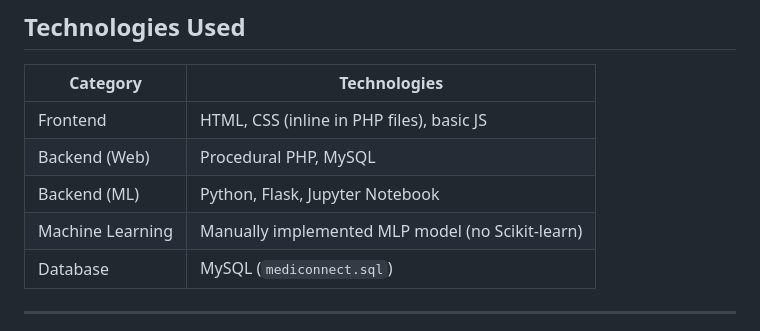
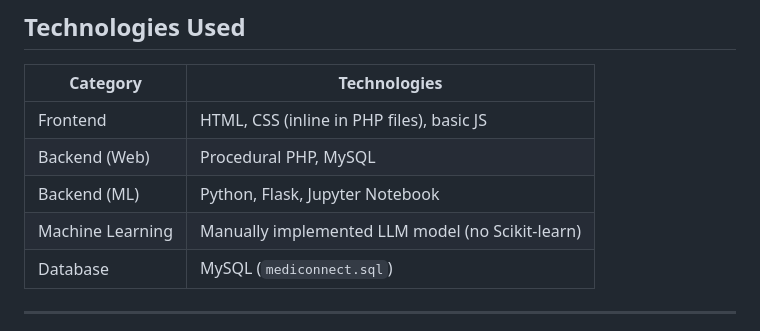
Before and after one commit to boutahir-younes/MediConnect, a Markdown page: README.md, the part around the change. Drawn GitHub-style.

```diff
--- a/README.md
+++ b/README.md
@@ -51,7 +51,7 @@ The model uses a reduced dataset to predict the most likely disease based on sel
 | Frontend         | HTML, CSS (inline in PHP files), basic JS                      |
 | Backend (Web)    | Procedural PHP, MySQL                                          |
 | Backend (ML)     | Python, Flask, Jupyter Notebook                                |
-| Machine Learning | Manually implemented MLP model (no Scikit-learn)               |
+| Machine Learning | Manually implemented LLM model (no Scikit-learn)               |
 | Database         | MySQL (`mediconnect.sql`)                                      |
 
 ---
```
